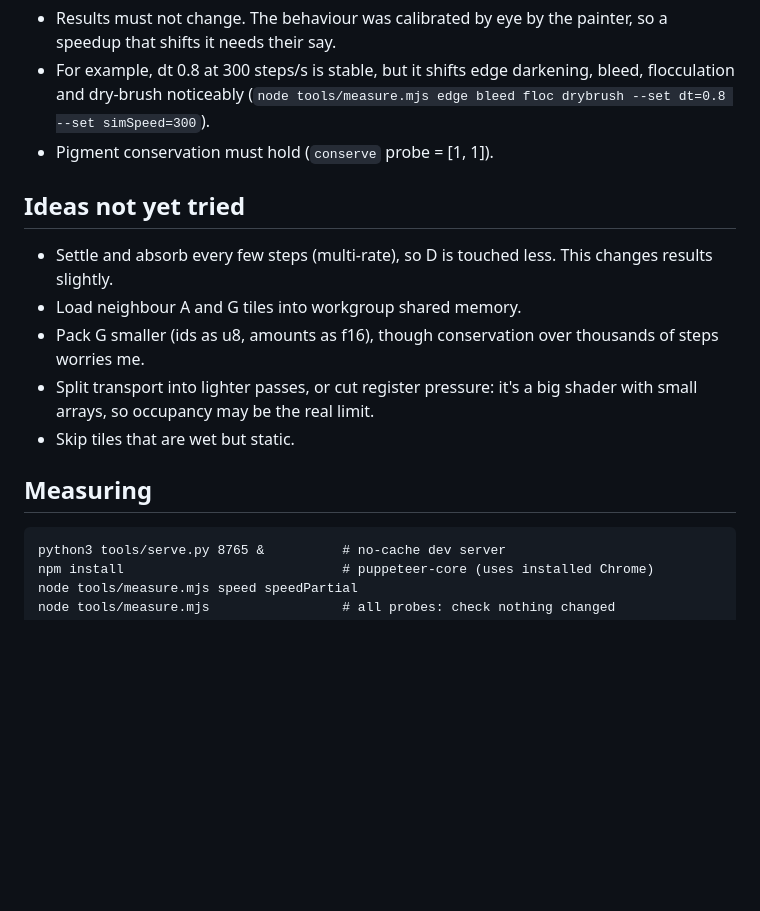
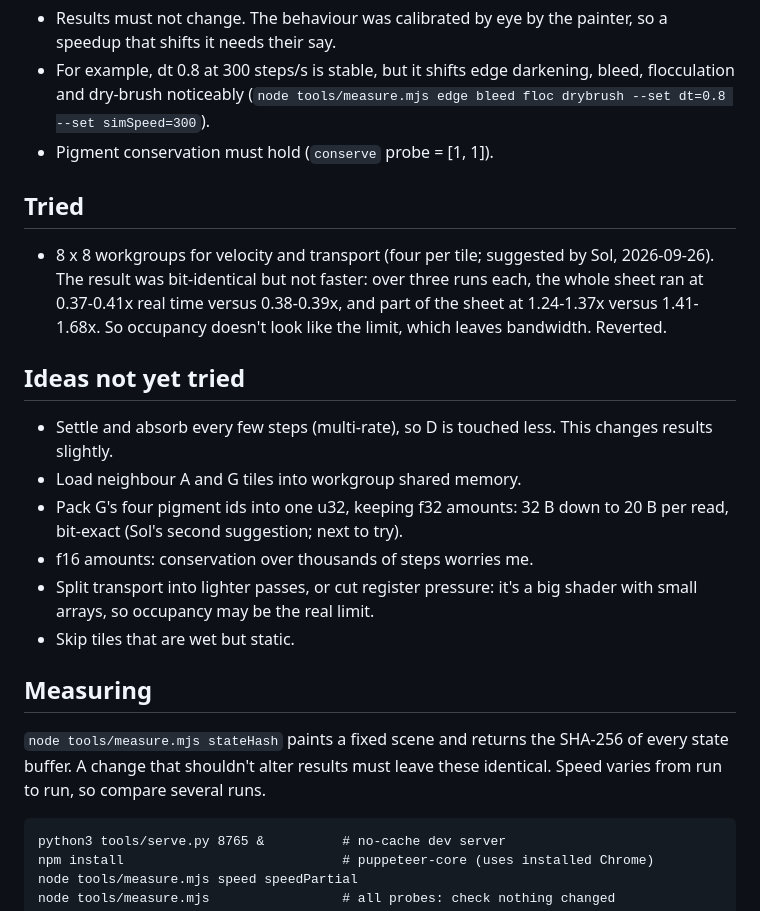
Before and after one commit to lambentLogic/wet-edge, a Markdown page: docs/PERFORMANCE.md, the part around the change. GitHub-like rendering; blank space fills up the shorter version.

Commit message:
Probe stateHash (bit-exact state check); notes on the 8x8 workgroup trial
Co-Authored-By: Claude Opus 5.5 (1M context) <noreply@anthropic.com>

````diff
--- a/docs/PERFORMANCE.md
+++ b/docs/PERFORMANCE.md
@@ -49,18 +49,32 @@ estimate, not profiled.
   (`node tools/measure.mjs edge bleed floc drybrush --set dt=0.8 --set simSpeed=300`).
 - Pigment conservation must hold (`conserve` probe = [1, 1]).
 
+## Tried
+
+- 8 x 8 workgroups for velocity and transport (four per tile; suggested
+  by Sol, 2026-09-26). The result was bit-identical but not faster: over
+  three runs each, the whole sheet ran at 0.37-0.41x real time versus
+  0.38-0.39x, and part of the sheet at 1.24-1.37x versus 1.41-1.68x. So
+  occupancy doesn't look like the limit, which leaves bandwidth. Reverted.
+
 ## Ideas not yet tried
 
 - Settle and absorb every few steps (multi-rate), so D is touched less.
   This changes results slightly.
 - Load neighbour A and G tiles into workgroup shared memory.
-- Pack G smaller (ids as u8, amounts as f16), though conservation over
-  thousands of steps worries me.
+- Pack G's four pigment ids into one u32, keeping f32 amounts: 32 B down
+  to 20 B per read, bit-exact (Sol's second suggestion; next to try).
+- f16 amounts: conservation over thousands of steps worries me.
 - Split transport into lighter passes, or cut register pressure: it's
   a big shader with small arrays, so occupancy may be the real limit.
 - Skip tiles that are wet but static.
 
 ## Measuring
+
+`node tools/measure.mjs stateHash` paints a fixed scene and returns the
+SHA-256 of every state buffer. A change that shouldn't alter results must
+leave these identical. Speed varies from run to run, so compare several
+runs.
 
 ```
 python3 tools/serve.py 8765 &          # no-cache dev server
````
